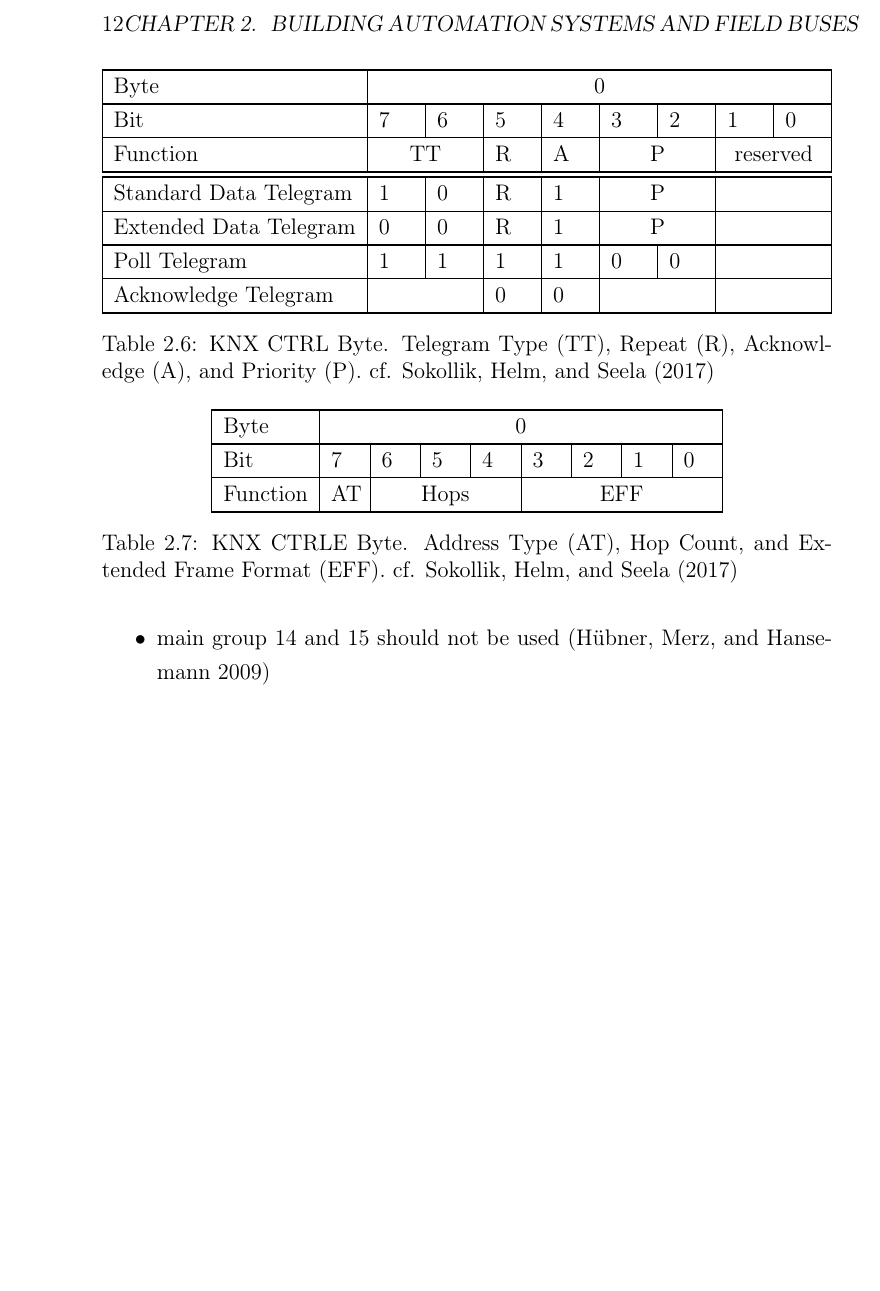
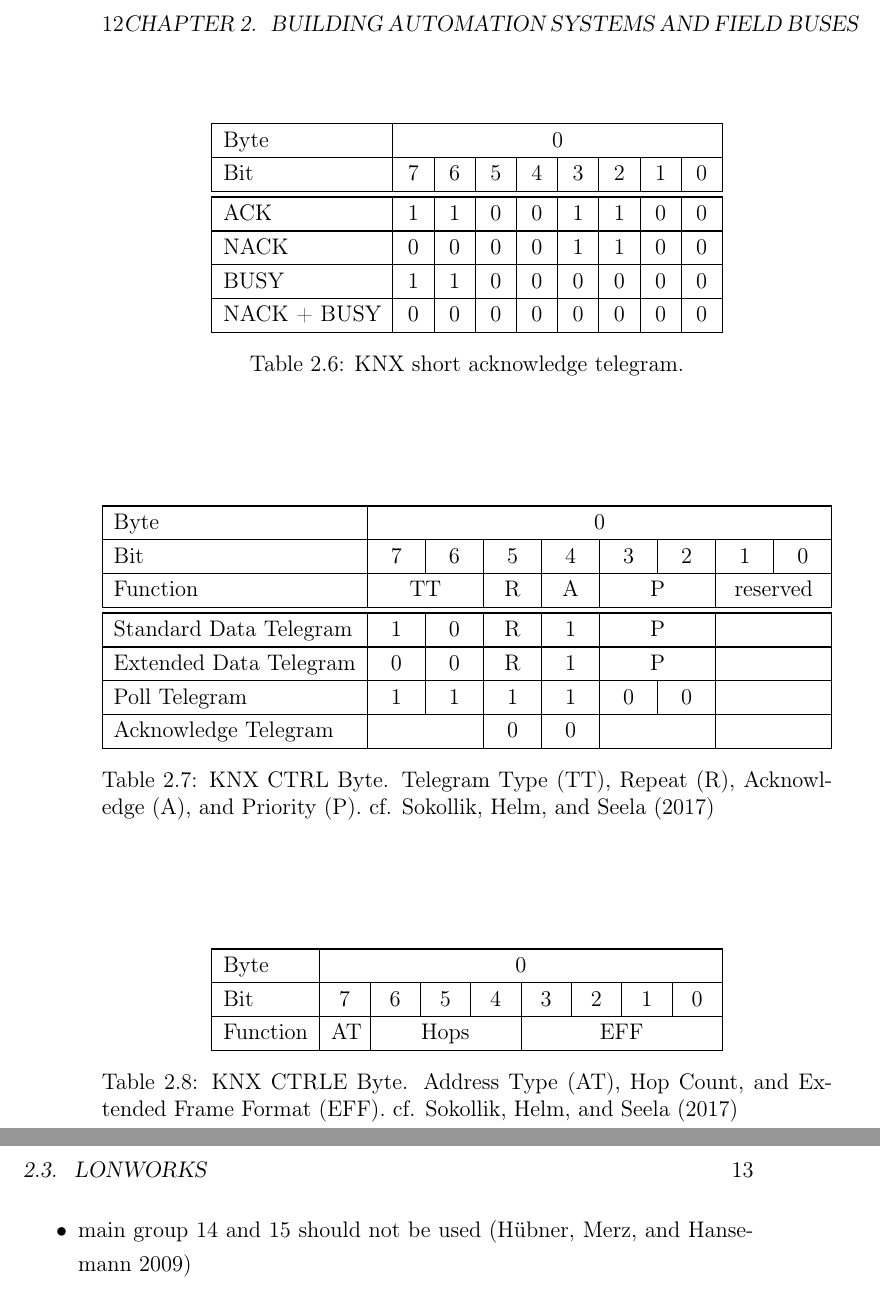
Before and after one commit to FreakyBytes/master-thesis, a LaTeX thesis (tex/master-thesis-peters.tex, which reads tex/chapter/100-background-bas.tex): part of page 19 of 35 before the commit and two parts of pages 19 and 20 of 37 after it, the two joined at a grey line, cut so that both start at the same text, the shorter picture padded with empty space. Compiled offline with pdfLaTeX.

Commit message:
centered tabularx columsn and added table for knx ack

```diff
--- a/tex/chapter/100-background-bas.tex
+++ b/tex/chapter/100-background-bas.tex
@@ -189,18 +192,31 @@
 			\aboverulesep=0ex
 			\belowrulesep=0ex
 			\renewcommand{\arraystretch}{1.2}
+			\newcolumntype{Y}{>{\centering\arraybackslash}X}
 
 			\centering
-
+			\begin{tabularx}{0.7\textwidth}{|l|Y|Y|Y|Y|Y|Y|Y|Y|}
+				\toprule
+				Byte & \multicolumn{8}{c|}{0} \\\midrule
+				Bit & 7 & 6 & 5 & 4 & 3 & 2 & 1 & 0 \\\bottomrule
+				\toprule
+				ACK  & 1 & 1 & 0 & 0 & 1 & 1 & 0 & 0 \\\midrule
+				NACK & 0 & 0 & 0 & 0 & 1 & 1 & 0 & 0 \\\midrule
+				BUSY & 1 & 1 & 0 & 0 & 0 & 0 & 0 & 0 \\\midrule
+				NACK + BUSY & 0 & 0 & 0 & 0 & 0 & 0 & 0 & 0 \\\bottomrule
+			\end{tabularx}
+			\caption[\knx acknowledge telegram]{\knx short acknowledge telegram.}
+			\label{tab:background:bas:knx:proto:ack}
 		\end{table}
 
 		\begin{table}
 			\aboverulesep=0ex
 			\belowrulesep=0ex
 			\renewcommand{\arraystretch}{1.2}
+			\newcolumntype{Y}{>{\centering\arraybackslash}X}
 
 			\centering
-			\begin{tabularx}{\textwidth}{|l|X|X|X|X|X|X|X|X|}
+			\begin{tabularx}{\textwidth}{|l|Y|Y|Y|Y|Y|Y|Y|Y|}
 				\toprule
 				Byte & \multicolumn{8}{c|}{0} \\\midrule
 				Bit & 7 & 6 & 5 & 4 & 3 & 2 & 1 & 0 \\\midrule
@@ -218,9 +234,10 @@
 			\aboverulesep=0ex
 			\belowrulesep=0ex
 			\renewcommand{\arraystretch}{1.2}
+			\newcolumntype{Y}{>{\centering\arraybackslash}X}
 
 			\centering
-			\begin{tabularx}{0.7\textwidth}{|l|X|X|X|X|X|X|X|X|}
+			\begin{tabularx}{0.7\textwidth}{|l|Y|Y|Y|Y|Y|Y|Y|Y|}
 				\toprule
 				Byte & \multicolumn{8}{c|}{0} \\\midrule
 				Bit & 7 & 6 & 5 & 4 & 3 & 2 & 1 & 0 \\\midrule
```
Also changed, not shown: tex/chapter/100-background-bas.tex (9 more changed lines).
